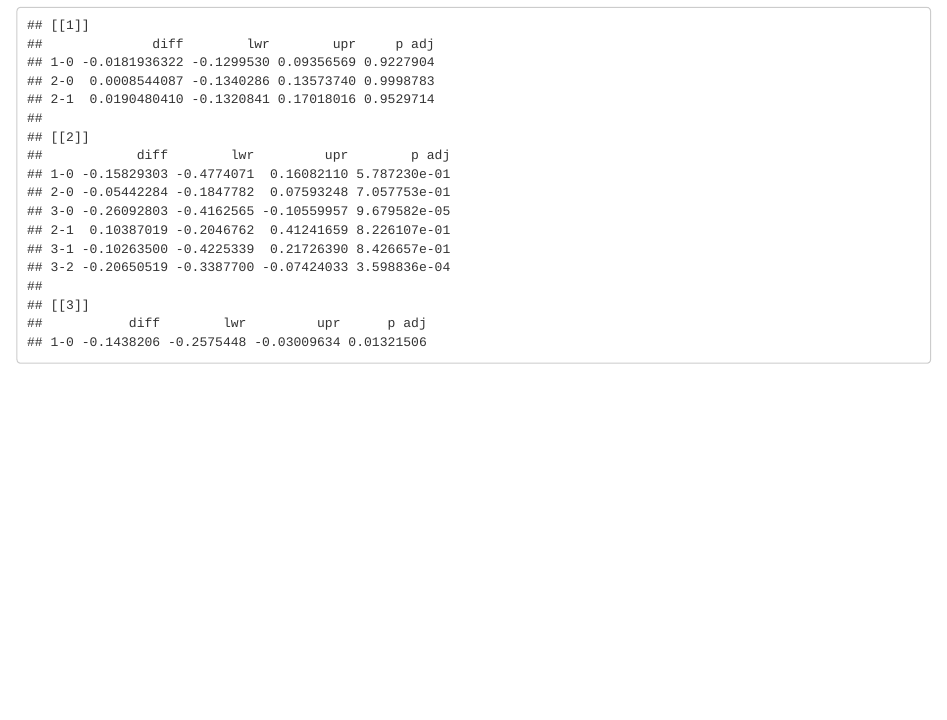
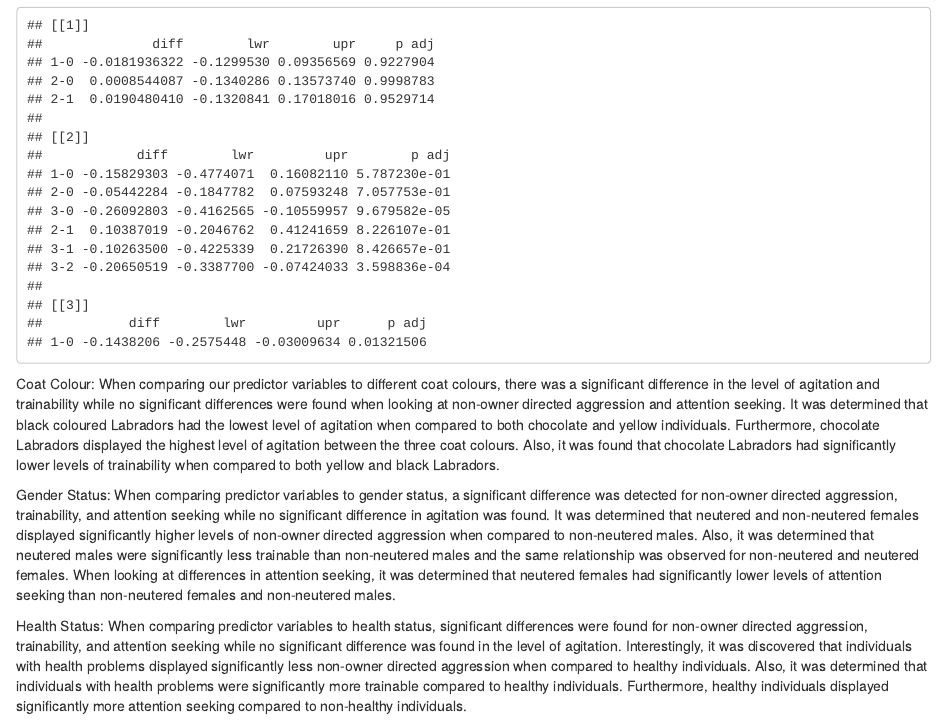
Before and after one commit to JazzyRain/Gene-iuses, an R Markdown document (Question 3.Rmd): the page in a window 1100 px wide, from 10380 px down. Rendered offline with R 4.5, knitr and Pandoc, with nearby package versions.

Commit message:
Final report and analysis

````diff
--- a/Question 3.Rmd
+++ b/Question 3.Rmd
@@ -220,3 +220,12 @@ print(TukeyTrain)
 print(resultsAtt)
 print(TukeyAtt)
 ```
+
+Coat Colour:
+	When comparing our predictor variables to different coat colours, there was a significant difference in the level of agitation and trainability while no significant differences were found when looking at non-owner directed aggression and attention seeking. It was determined that black coloured Labradors had the lowest level of agitation when compared to both chocolate and yellow individuals. Furthermore, chocolate Labradors displayed the highest level of agitation between the three coat colours. Also, it was found that chocolate Labradors had significantly lower levels of trainability when compared to both yellow and black Labradors.
+
+Gender Status:
+When comparing predictor variables to gender status, a significant difference was detected for non-owner directed aggression, trainability, and attention seeking while no significant difference in agitation was found. It was determined that neutered and non-neutered females displayed significantly higher levels of non-owner directed aggression when compared to non-neutered males. Also, it was determined that neutered males were significantly less trainable than non-neutered males and the same relationship was observed for non-neutered and neutered females. When looking at differences in attention seeking, it was determined that neutered females had significantly lower levels of attention seeking than non-neutered females and non-neutered males.
+
+Health Status:
+	When comparing predictor variables to health status, significant differences were found for non-owner directed aggression, trainability, and attention seeking while no significant difference was found in the level of agitation. Interestingly, it was discovered that individuals with health problems displayed significantly less non-owner directed aggression when compared to healthy individuals. Also, it was determined that individuals with health problems were significantly more trainable compared to healthy individuals. Furthermore, healthy individuals displayed significantly more attention seeking compared to non-healthy individuals.
````
Also changed, not shown: Question_3_Figures/Coat_Colour.pdf, Question_3_Figures/Gender_Status.pdf, Question_3_Figures/Health_Status.pdf.
